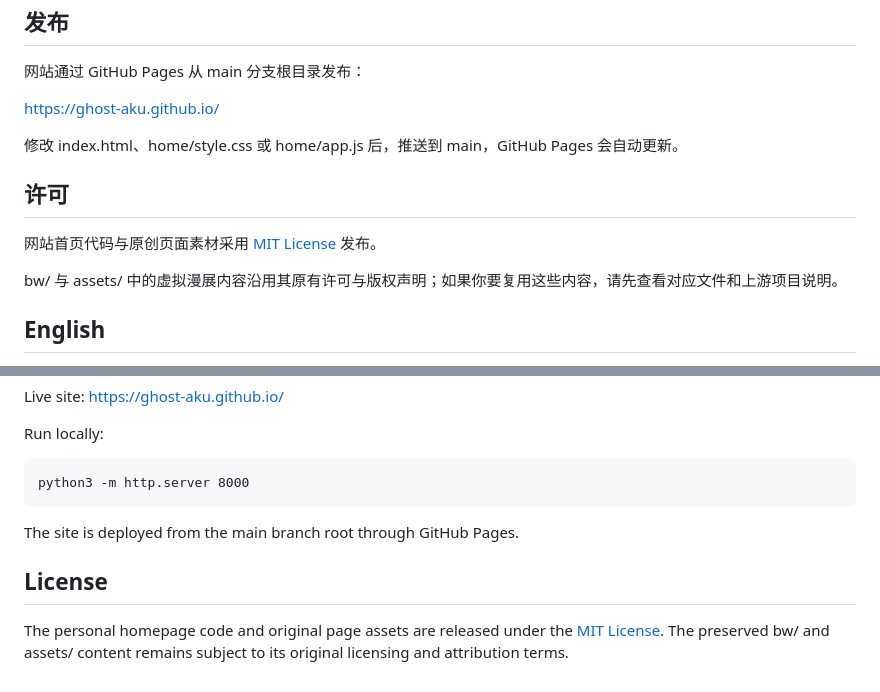
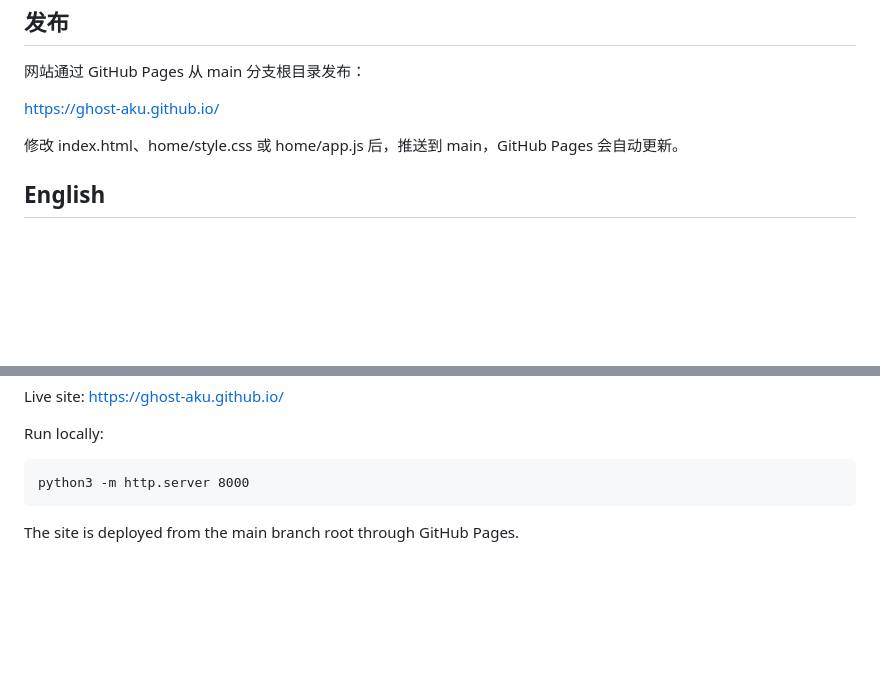
Before and after one commit to GHOST-AKU/GHOST-AKU.github.io, a Markdown page: README.md, 2 parts joined by grey strips. Drawn GitHub-style; blank space fills up the shorter version.

Commit message:
Remove unintended license claims from README

```diff
--- a/README.md
+++ b/README.md
@@ -86,12 +86,6 @@ https://ghost-aku.github.io/
 
 修改 index.html、home/style.css 或 home/app.js 后，推送到 main，GitHub Pages 会自动更新。
 
-## 许可
-
-网站首页代码与原创页面素材采用 [MIT License](./LICENSE) 发布。
-
-bw/ 与 assets/ 中的虚拟漫展内容沿用其原有许可与版权声明；如果你要复用这些内容，请先查看对应文件和上游项目说明。
-
 ## English
 
 This repository contains **GHOST_AKU's personal website**: a small, evolving home for code experiments, games, virtual spaces, AI explorations, open protocols, and curious questions.
@@ -105,7 +99,3 @@ Run locally:
     python3 -m http.server 8000
 
 The site is deployed from the main branch root through GitHub Pages.
-
-## License
-
-The personal homepage code and original page assets are released under the [MIT License](./LICENSE). The preserved bw/ and assets/ content remains subject to its original licensing and attribution terms.
```
